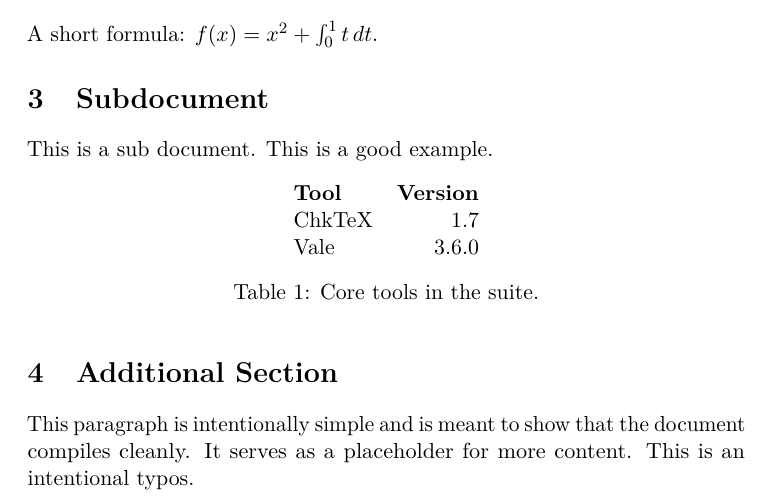
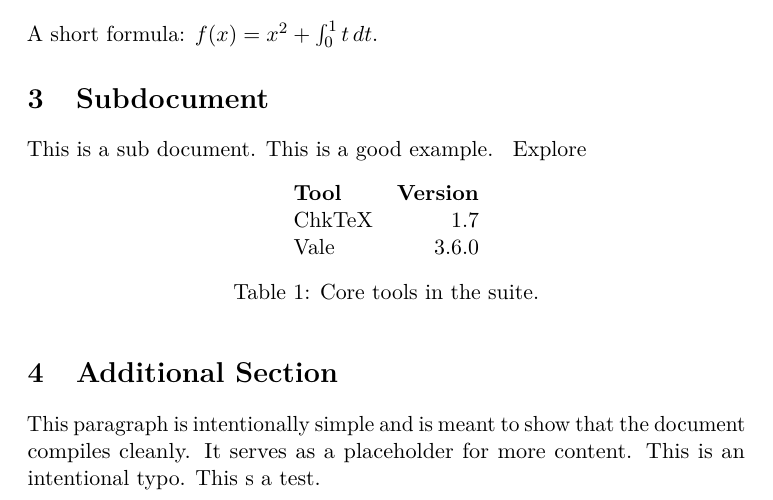
Before and after one commit to ChipCracker/CLaRA, a LaTeX paper (tex/main.tex): part of the page, cut so that both start at the same text. Compiled offline with pdfLaTeX.

```diff
--- a/tex/main.tex
+++ b/tex/main.tex
@@ -29,7 +29,8 @@
 A short formula: \(f(x) = x^2 + \int_0^1 t\,dt\).
 
 \input{sections/unter}
-
+% CLaRA-FIX:  -> Explore
+Explore
 \begin{table}[h]
   \centering
   \begin{tabular}{l r}
@@ -42,5 +43,6 @@
 
 \section{Additional Section}
 This paragraph is intentionally simple and is meant to show that the document compiles cleanly. It serves as a placeholder for more content.
-This is an intentional typos.
+% CLaRA-FIX: This is an intentional typos. This s a test. -> This is an intentional typo. This s a test.
+This is an intentional typo. This s a test.
 \end{document}
```
Also changed, not shown: Makefile.
